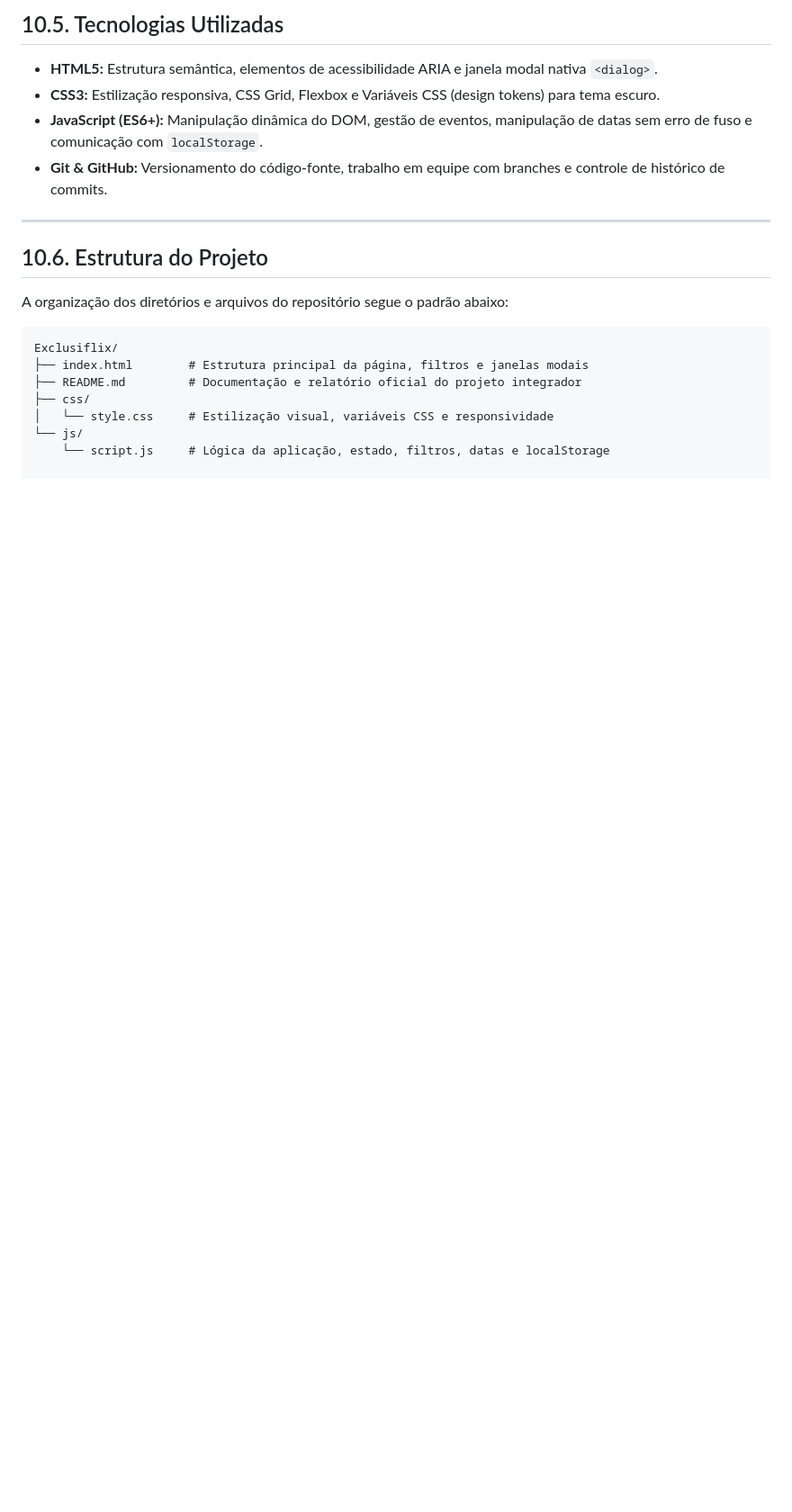
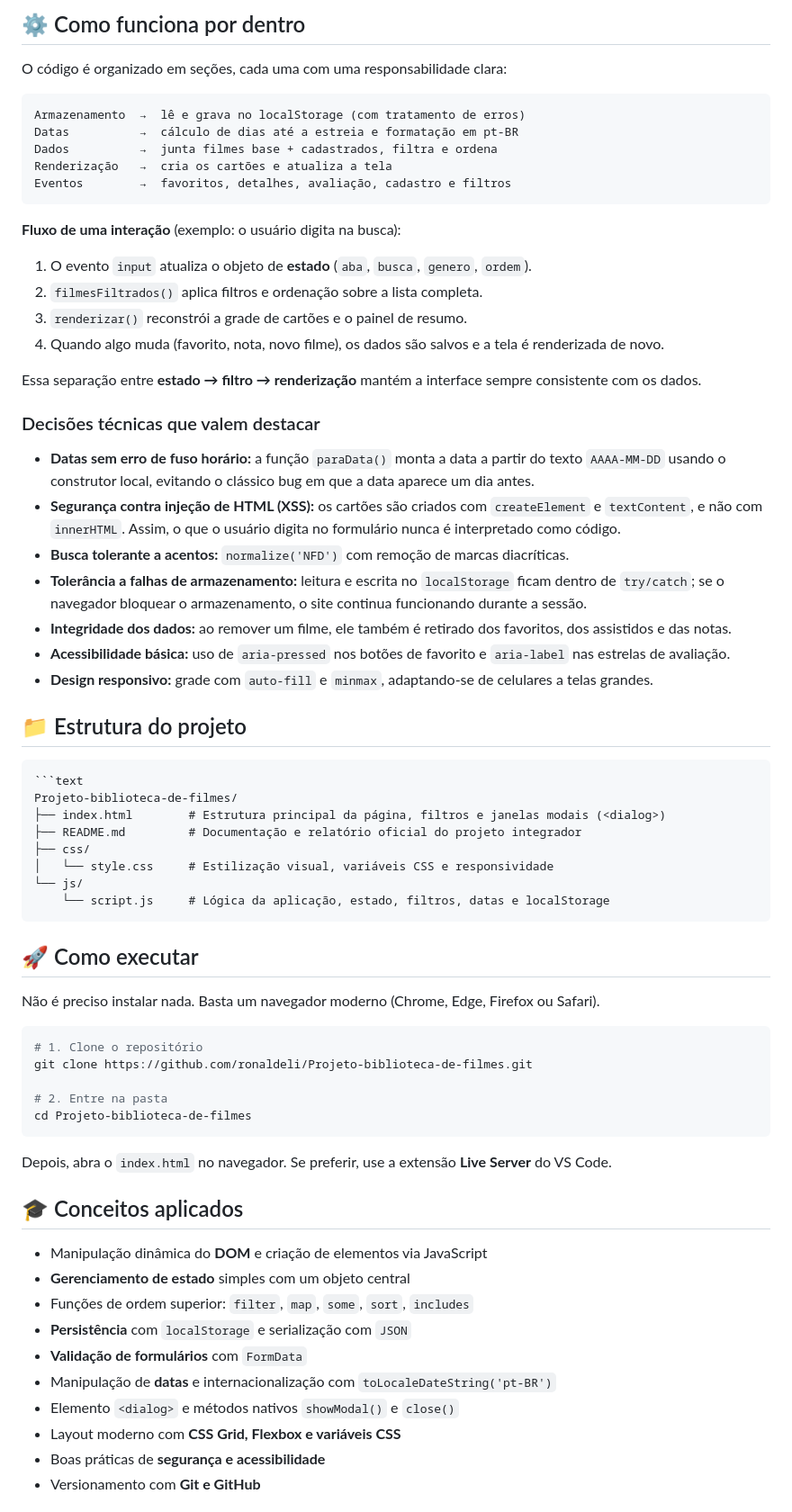
Before and after one commit to ronaldeli/Projeto-biblioteca-de-filmes, a Markdown page: README.md, the part around one of its changes. Shown at 90% size. Rendered like a GitHub page; blank space fills up the shorter version.

````diff
--- a/README.md
+++ b/README.md
@@ -54,20 +54,72 @@ Estudantes, cinéfilos, entusiastas de cinema e público em geral que buscam uma
 
-## 10.5. Tecnologias Utilizadas
-- **HTML5:** Estrutura semântica, elementos de acessibilidade ARIA e janela modal nativa `<dialog>`.
-- **CSS3:** Estilização responsiva, CSS Grid, Flexbox e Variáveis CSS (design tokens) para tema escuro.
-- **JavaScript (ES6+):** Manipulação dinâmica do DOM, gestão de eventos, manipulação de datas sem erro de fuso e comunicação com `localStorage`.
-- **Git & GitHub:** Versionamento do código-fonte, trabalho em equipe com branches e controle de histórico de commits.
+## ⚙️ Como funciona por dentro
 
----
+O código é organizado em seções, cada uma com uma responsabilidade clara:
 
-## 10.6. Estrutura do Projeto
-A organização dos diretórios e arquivos do repositório segue o padrão abaixo:
+```
+Armazenamento  →  lê e grava no localStorage (com tratamento de erros)
+Datas          →  cálculo de dias até a estreia e formatação em pt-BR
+Dados          →  junta filmes base + cadastrados, filtra e ordena
+Renderização   →  cria os cartões e atualiza a tela
+Eventos        →  favoritos, detalhes, avaliação, cadastro e filtros
+```
 
+**Fluxo de uma interação** (exemplo: o usuário digita na busca):
+
+1. O evento `input` atualiza o objeto de **estado** (`aba`, `busca`, `genero`, `ordem`).
+2. `filmesFiltrados()` aplica filtros e ordenação sobre a lista completa.
+3. `renderizar()` reconstrói a grade de cartões e o painel de resumo.
+4. Quando algo muda (favorito, nota, novo filme), os dados são salvos e a tela é renderizada de novo.
+
+Essa separação entre **estado → filtro → renderização** mantém a interface sempre consistente com os dados.
+
+### Decisões técnicas que valem destacar
+
+- **Datas sem erro de fuso horário:** a função `paraData()` monta a data a partir do texto `AAAA-MM-DD` usando o construtor local, evitando o clássico bug em que a data aparece um dia antes.
+- **Segurança contra injeção de HTML (XSS):** os cartões são criados com `createElement` e `textContent`, e não com `innerHTML`. Assim, o que o usuário digita no formulário nunca é interpretado como código.
+- **Busca tolerante a acentos:** `normalize('NFD')` com remoção de marcas diacríticas.
+- **Tolerância a falhas de armazenamento:** leitura e escrita no `localStorage` ficam dentro de `try/catch`; se o navegador bloquear o armazenamento, o site continua funcionando durante a sessão.
+- **Integridade dos dados:** ao remover um filme, ele também é retirado dos favoritos, dos assistidos e das notas.
+- **Acessibilidade básica:** uso de `aria-pressed` nos botões de favorito e `aria-label` nas estrelas de avaliação.
+- **Design responsivo:** grade com `auto-fill` e `minmax`, adaptando-se de celulares a telas grandes.
+
+## 📁 Estrutura do projeto
+
+```
 ```text
-Exclusiflix/
-├── index.html        # Estrutura principal da página, filtros e janelas modais
+Projeto-biblioteca-de-filmes/
+├── index.html        # Estrutura principal da página, filtros e janelas modais (<dialog>)
 ├── README.md         # Documentação e relatório oficial do projeto integrador
 ├── css/
 │   └── style.css     # Estilização visual, variáveis CSS e responsividade
 └── js/
     └── script.js     # Lógica da aplicação, estado, filtros, datas e localStorage
+```
+
+## 🚀 Como executar
+
+Não é preciso instalar nada. Basta um navegador moderno (Chrome, Edge, Firefox ou Safari).
+
+```bash
+# 1. Clone o repositório
+git clone https://github.com/ronaldeli/Projeto-biblioteca-de-filmes.git
+
+# 2. Entre na pasta
+cd Projeto-biblioteca-de-filmes
+```
+
+Depois, abra o `index.html` no navegador. Se preferir, use a extensão **Live Server** do VS Code.
+
+## 🎓 Conceitos aplicados
+
+- Manipulação dinâmica do **DOM** e criação de elementos via JavaScript
+- **Gerenciamento de estado** simples com um objeto central
+- Funções de ordem superior: `filter`, `map`, `some`, `sort`, `includes`
+- **Persistência** com `localStorage` e serialização com `JSON`
+- **Validação de formulários** com `FormData`
+- Manipulação de **datas** e internacionalização com `toLocaleDateString('pt-BR')`
+- Elemento `<dialog>` e métodos nativos `showModal()` e `close()`
+- Layout moderno com **CSS Grid, Flexbox e variáveis CSS**
+- Boas práticas de **segurança e acessibilidade**
+- Versionamento com **Git e GitHub**
+
````
Also changed, not shown: other parts of README.md (+65 -37 lines).
